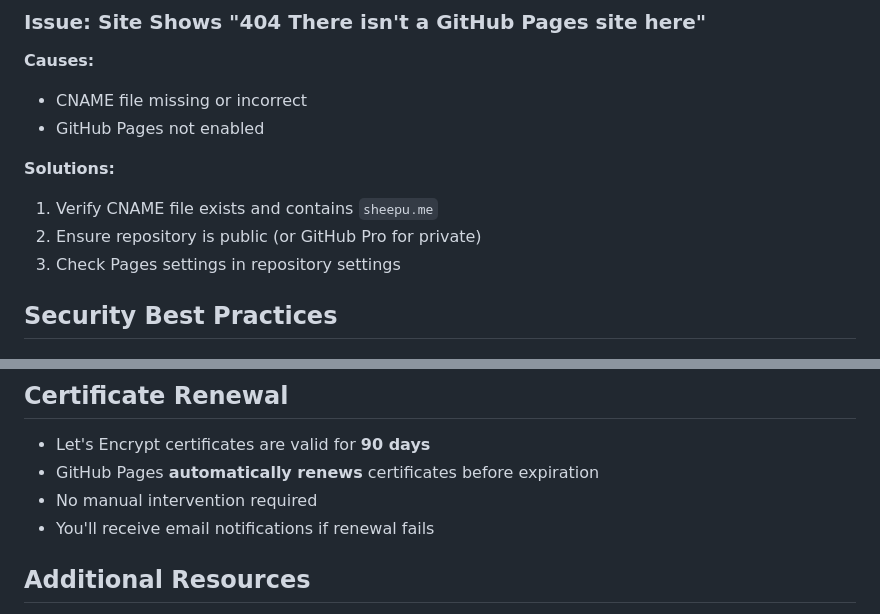
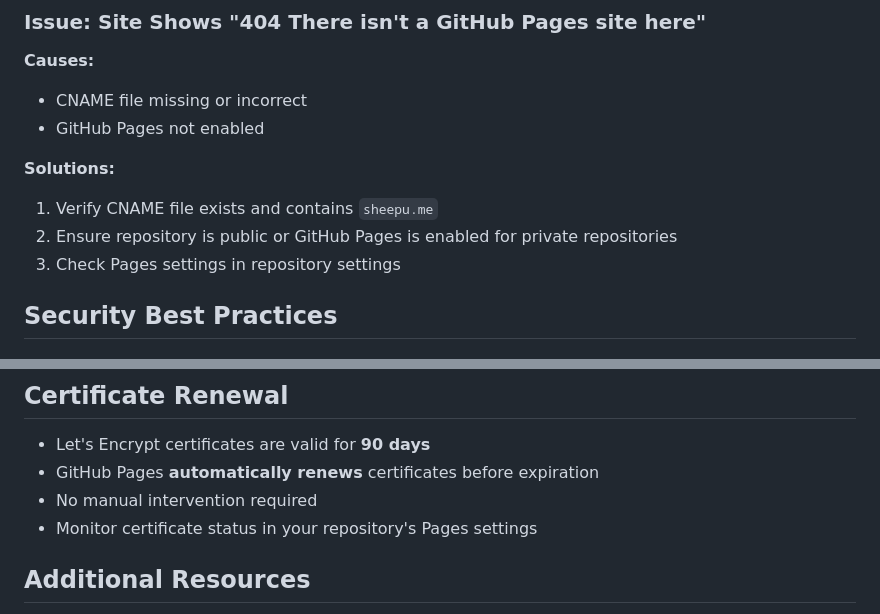
Before and after one commit to mh-sheepu/mh-sheepu.github.io, a Markdown page: SSL_SETUP.md, 2 parts joined by grey strips. GitHub-like rendering.

Commit message:
Fix SSL documentation inaccuracies based on code review
Co-authored-by: mh-sheepu <242890583+mh-sheepu@users.noreply.github.com>

```diff
--- a/SSL_SETUP.md
+++ b/SSL_SETUP.md
@@ -171,7 +171,7 @@ curl -vI https://sheepu.me 2>&1 | grep -A 5 "SSL certificate"
 
 **Solutions:**
 1. Verify CNAME file exists and contains `sheepu.me`
-2. Ensure repository is public (or GitHub Pro for private)
+2. Ensure repository is public or GitHub Pages is enabled for private repositories
 3. Check Pages settings in repository settings
 
 ## Security Best Practices
@@ -214,7 +214,7 @@ GitHub Pages automatically sets HSTS (HTTP Strict Transport Security) headers, f
 - Let's Encrypt certificates are valid for **90 days**
 - GitHub Pages **automatically renews** certificates before expiration
 - No manual intervention required
-- You'll receive email notifications if renewal fails
+- Monitor certificate status in your repository's Pages settings
 
 ## Additional Resources
 
```
